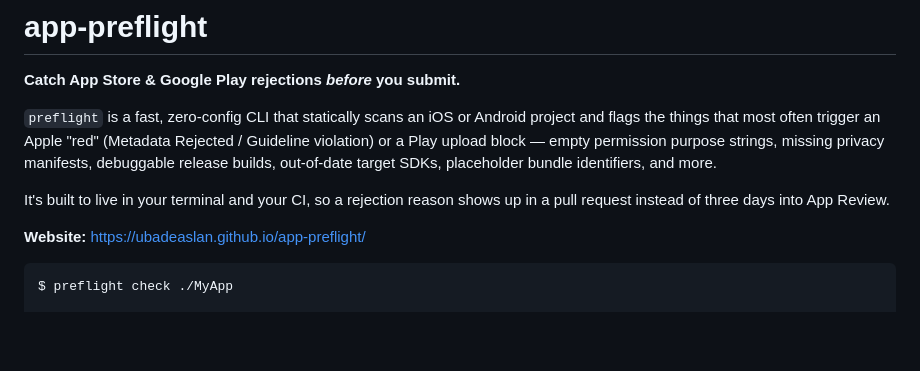
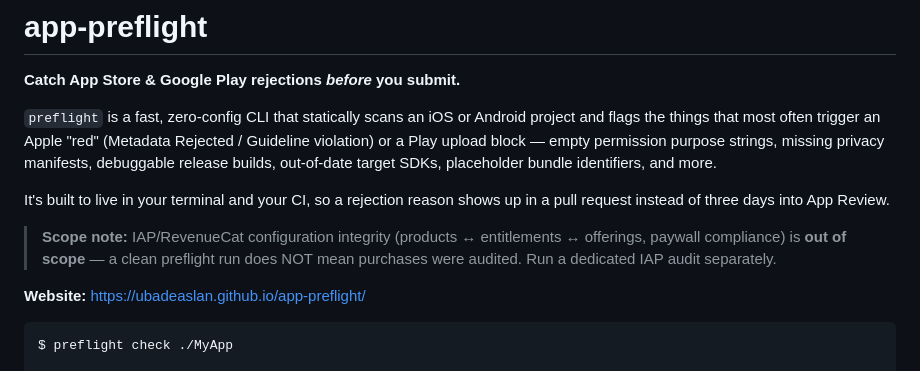
Before and after one commit to ubadeaslan/app-preflight, a Markdown page: README.md, the part around the change. GitHub-like rendering; blank space fills up the shorter version.

Commit message:
readme: scope note - IAP/RevenueCat integrity is out of scope (#36)

```diff
--- a/README.md
+++ b/README.md
@@ -10,6 +10,10 @@ target SDKs, placeholder bundle identifiers, and more.
 
 It's built to live in your terminal and your CI, so a rejection reason shows up
 in a pull request instead of three days into App Review.
+
+> **Scope note:** IAP/RevenueCat configuration integrity (products ↔ entitlements ↔
+> offerings, paywall compliance) is **out of scope** — a clean preflight run does NOT
+> mean purchases were audited. Run a dedicated IAP audit separately.
 
 **Website:** https://ubadeaslan.github.io/app-preflight/
 
```
